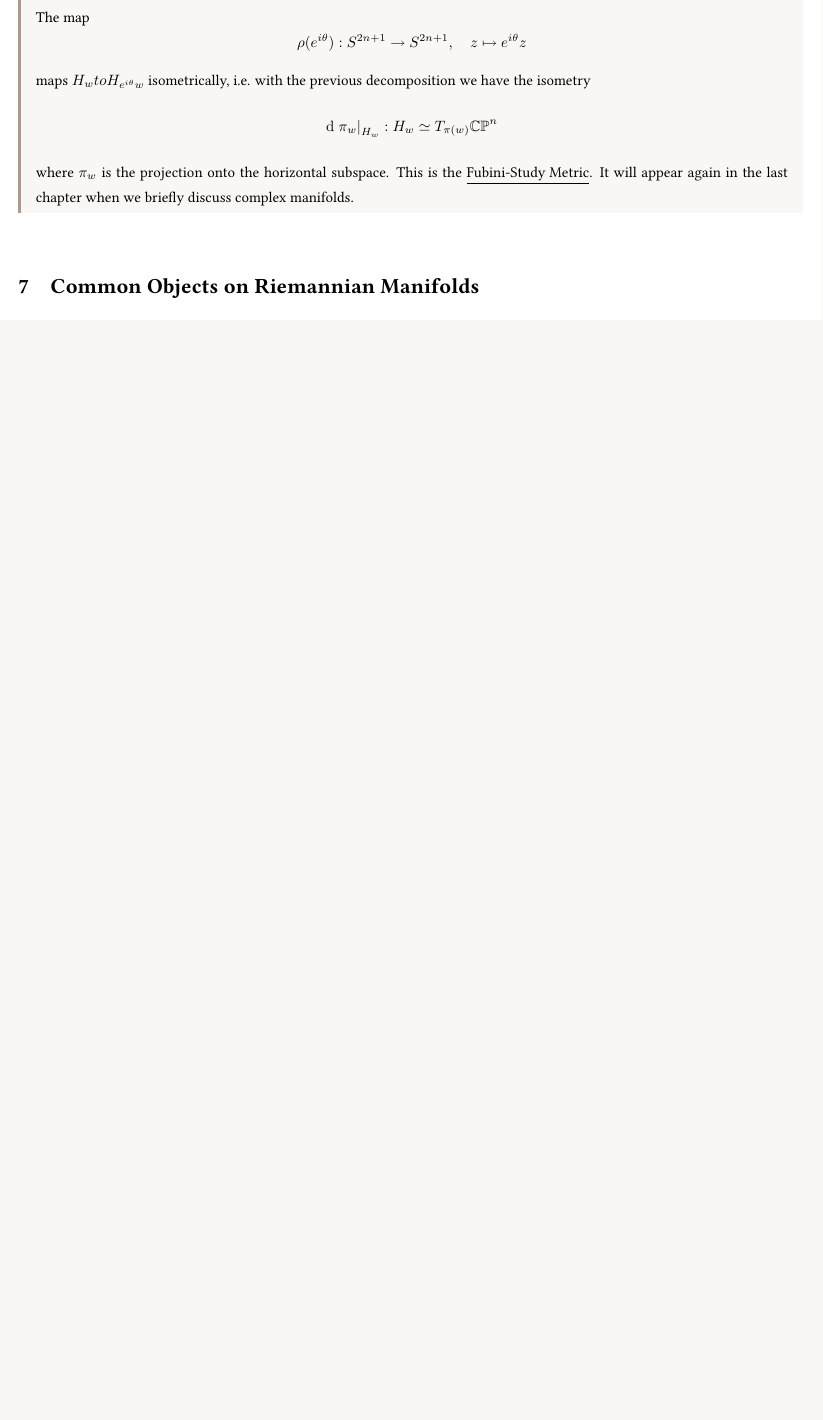
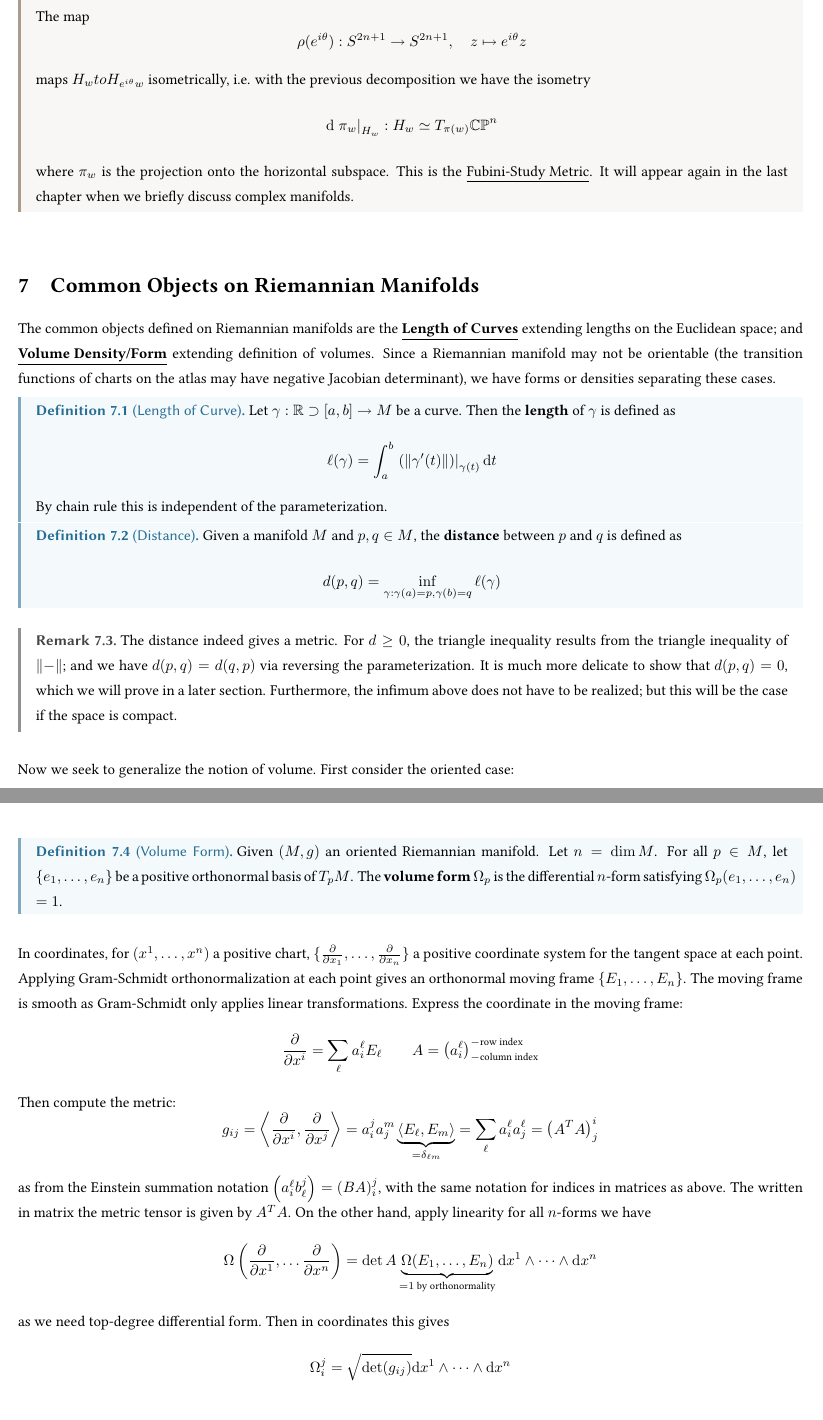
Before and after one commit to ARessegetesStery/MATH635-Notes, a LaTeX document (c1/c1.tex, which reads refalg.sty): part of page 10 of 10 before the commit and two parts of pages 10 and 11 of 11 after it, the two joined at a grey line, cut so that both start at the same text, the shorter picture padded with empty space. Compiled offline with pdfLaTeX.

Commit message:
[Cont] [1.7] Common Riem. Objects

```diff
--- a/c1/c1.tex
+++ b/c1/c1.tex
@@ -430,3 +430,45 @@ where $i_k$s and $j_{\ell}$s run over $\{ 1, \dots, n \}$ arbitrarily. A section
 
 \section{Common Objects on Riemannian Manifolds}
 
+\textstart
+The common objects defined on Riemannian manifolds are the \bu{Length of Curves} extending lengths on the Euclidean space; and \bu{Volume Density/Form} extending definition of volumes. Since a Riemannian manifold may not be orientable (the transition functions of charts on the atlas may have negative Jacobian determinant), we have forms or densities separating these cases.
+
+\begin{definition}[Length of Curve]
+    Let $\gamma: \R \supset [a, b] \to M$ be a curve. Then the \textbf{length} of $\gamma$ is defined as
+    \[
+        \ell(\gamma) = \int_a^b \restr{\left(\norm{\gamma'(t)}\right)}{\gamma(t)} \d t
+    \]
+    By chain rule this is independent of the parameterization.
+\end{definition}
+\nogap
+\begin{definition}[Distance]
+    Given a manifold $M$ and $p, q \in M$, the \textbf{distance} between $p$ and $q$ is defined as
+    \[
+        d(p, q) = \inf_{\gamma : \gamma(a) = p, \gamma(b) = q} \ell(\gamma)
+    \]
+\end{definition}
+
+\begin{remark}
+    The distance indeed gives a metric. For $d \geq 0$, the triangle inequality results from the triangle inequality of $\norm{-}$; and we have $d(p, q) = d(q, p)$ via reversing the parameterization. It is much more delicate to show that $d(p, q) = 0$, which we will prove in a later section. Furthermore, the infimum above does not have to be realized; but this will be the case if the space is compact.
+\end{remark}
+
+Now we seek to generalize the notion of volume. First consider the oriented case:
+\begin{definition}[Volume Form]
+    Given $(M, g)$ an oriented Riemannian manifold. Let $n = \dim M$. For all $p \in M$, let $\{ e_1, \dots, e_n \}$ be a positive orthonormal basis of $T_p M$. The \textbf{volume form} $\Omega_p$ is the differential $n$-form satisfying $\Omega_p(e_1, \dots, e_n)$ $= 1$.
+\end{definition}
+
+In coordinates, for $(x^1, \dots, x^n)$ a positive chart, $\{ \ppd{x_1}, \dots, \ppd{x_n} \}$ a positive coordinate system for the tangent space at each point. Applying Gram-Schmidt orthonormalization at each point gives an orthonormal moving frame $\{ E_1, \dots, E_n \}$. The moving frame is smooth as Gram-Schmidt only applies linear transformations. Express the coordinate in the moving frame:
+\[
+    \ppd{x^i} = \sum_{\ell} a_i^{\ell} E_{\ell} \qquad A = \left( a_i^{\ell} \right) _{-\text{column index}}^{-\text{row index}}
+\]
+Then compute the metric:
+\[
+    g_{ij} = \inner{\ppd{x^i}, \ppd{x^j}} = a_i^j a_j^m \underbrace{\inner{E_{\ell}, E_m}}_{=\delta_{\ell m}} = \sum_{\ell} a_i^{\ell} a_j^{\ell} = \left( A^T A \right)_j^i
+\]
+as from the Einstein summation notation $\left( a_i^{\ell} b_{\ell}^j \right) = (BA)_i^j$, with the same notation for indices in matrices as above. The written in matrix the metric tensor is given by $A^T A$. On the other hand, apply linearity for all $n$-forms we have
+\[
+    \Omega \left( \ppd{x^1}, \dots \ppd{x^n} \right) = \det A \underbrace{\Omega(E_1, \dots, E_n)}_{=1 \text{ by orthonormality}} \d x^1 \wedge \cdots \wedge \d x^n
+\]
+as we need top-degree differential form. Then in coordinates this gives
+\[
+    \Omega_i^j = \sqrt{\det (g_{ij})} \d x^1 \wedge \cdots \wedge \d x^n
--- a/refalg.sty
+++ b/refalg.sty
@@ -104,11 +104,12 @@
 \newcommand{\smooth}[0]{\ensuremath{C^{\infty}}}
 
 \def\ppd#1{\frac{\partial}{\partial #1}}
+\def\ddd#1{\frac{\mathrm{d}}{\mathrm{d} #1}}
 \def\pp#1#2{\frac{\partial #1}{\partial #2}}
 \def\dd#1#2{\frac{\mathrm{d} #1}{\mathrm{d} #2}}
 \def\d{\mathrm{d}}
 
-\def\iso{\overset{\sim}{\longrightarrow}}
+\def\isom{\overset{\sim}{\longrightarrow}}
 
 \renewcommand{\implies}{\ \ensuremath{\Longrightarrow}\ }
 
@@ -170,7 +171,9 @@
 \declaretheorem[style=defbox, name=Problem, numberwithin=section, sibling=definition]{problem}
 \declaretheorem[style=defbox, name=Problem, numbered=no, sibling=definition]{problem*}
 
+\newcommand{\nogap}[0]{\vspace*{-13pt}}
 \def\textstart{\vspace*{-1em}}
+\def\bu#1{\underline{\textbf{#1}}}
 
 \renewcommand\section{\@startsection {section}{1}{\z@}%
                                    {-5.5ex \@plus -1ex \@minus -.2ex}%
```
Also changed, not shown: c0/c0.pdf, c1/c1.pdf, c1/c1.tex (23 more changed lines).
